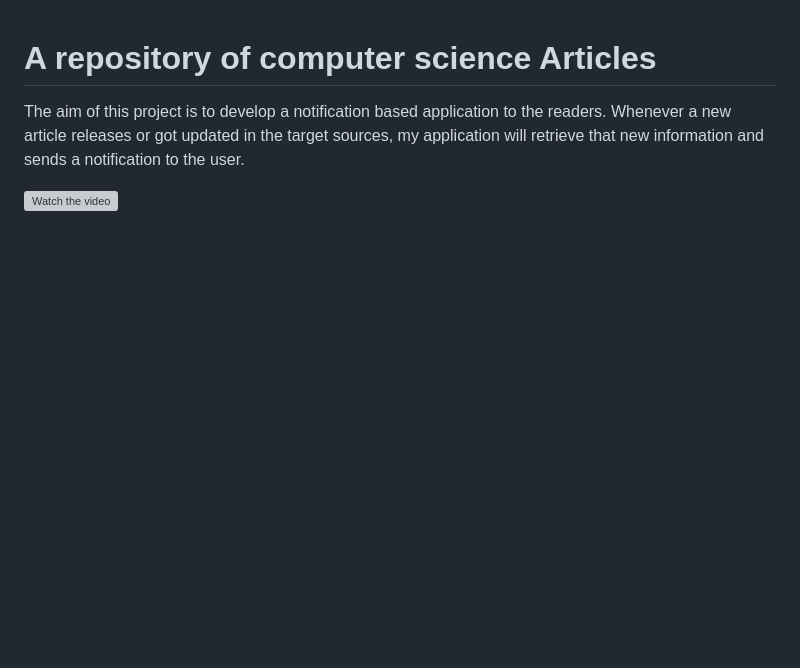
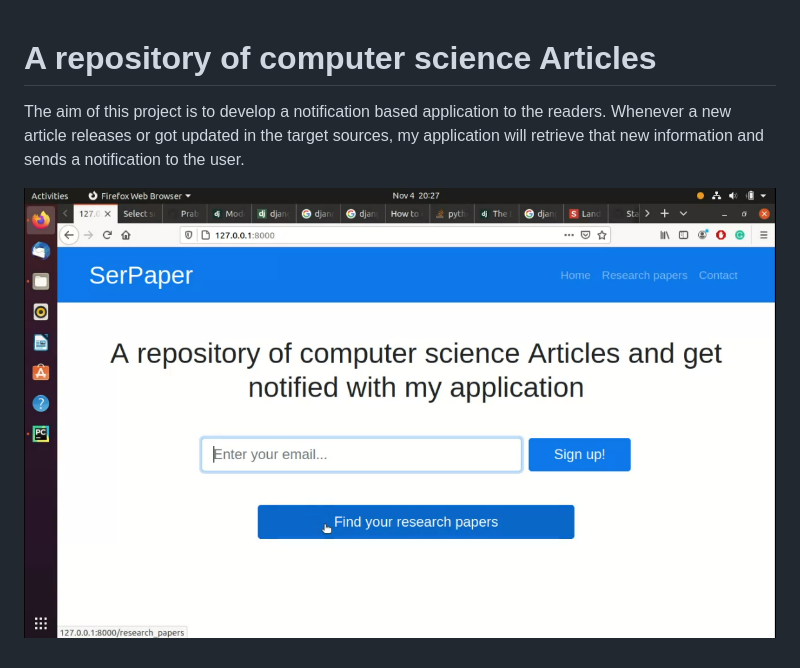
Before and after one commit to Prabhu204/-SerPaper, a Markdown page: README.md, the part around the change. Rendered like a GitHub page; pictures changed too: gitmedia/image.png (added); blank space fills up the shorter version; grey boxes are pictures that could not be loaded.

Commit message:
video upload

```diff
--- a/README.md
+++ b/README.md
@@ -5,4 +5,4 @@ The aim of this project is to develop a notification based application to the re
 updated in the target sources, my application will retrieve that new information and sends a notification to the user.
 
 
-[![Watch the video](gitmedia/video.mp4)](https://youtu.be/-u9xoeBh8c4)
+[![Watch the video](gitmedia/image.png)](https://youtu.be/-u9xoeBh8c4)
```
